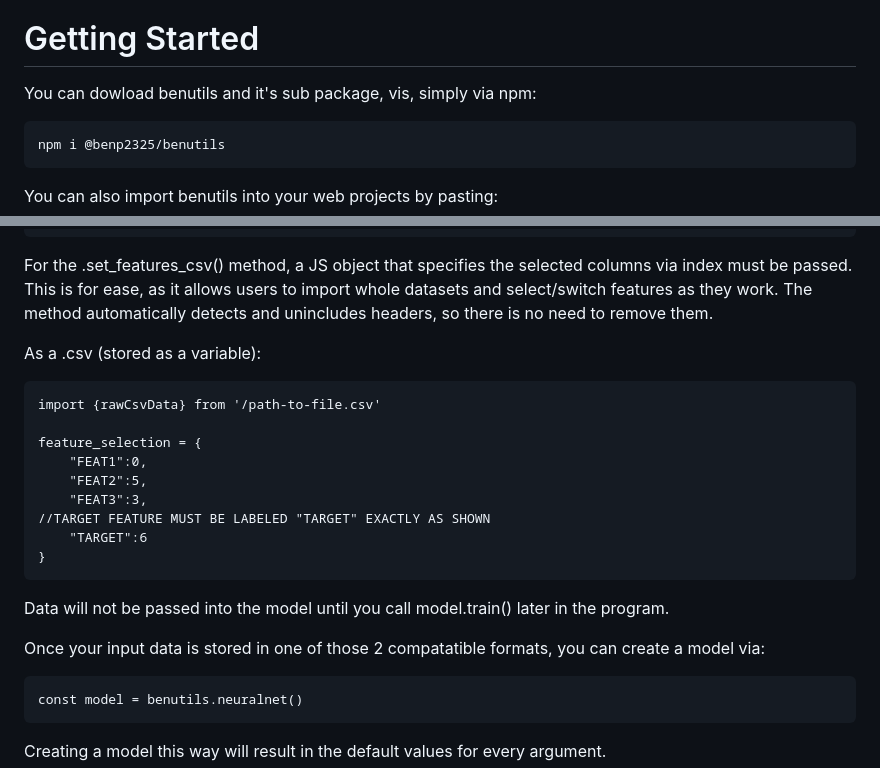
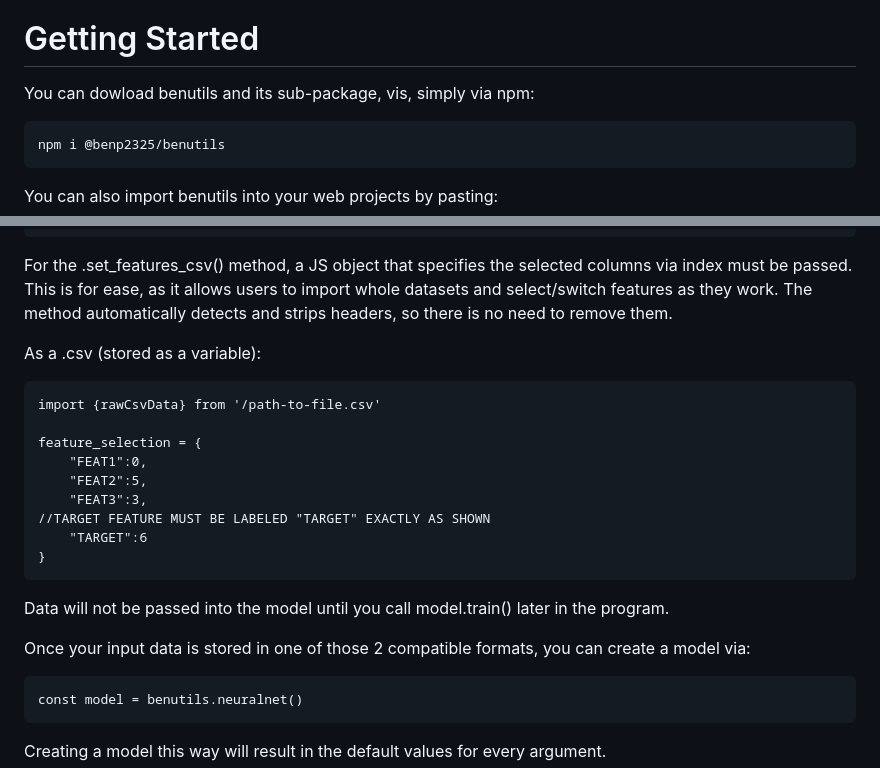
Before and after one commit to BenPask/benutils, a Markdown page: README.md, 2 parts joined by grey strips. GitHub-like rendering.

Commit message:
adding badges and fixing typos

````diff
--- a/README.md
+++ b/README.md
@@ -11,7 +15,7 @@ Jump to [Model Functions](#model-functions)
 
 # Getting Started
 
-You can dowload benutils and it's sub package, vis, simply via npm:
+You can dowload benutils and its sub-package, vis, simply via npm:
 
 ```
 npm i @benp2325/benutils
@@ -49,7 +53,7 @@ const input_data = {
 }
 ```
 
-For the .set_features_csv() method, a JS object that specifies the selected columns via index must be passed. This is for ease, as it allows users to import whole datasets and select/switch features as they work. The method automatically detects and unincludes headers, so there is no need to remove them.
+For the .set_features_csv() method, a JS object that specifies the selected columns via index must be passed. This is for ease, as it allows users to import whole datasets and select/switch features as they work. The method automatically detects and strips headers, so there is no need to remove them.
 
 As a .csv (stored as a variable):
 ```
@@ -66,7 +70,7 @@ feature_selection = {
 
 Data will not be passed into the model until you call model.train() later in the program.
 
-Once your input data is stored in one of those 2 compatatible formats, you can create a model via:
+Once your input data is stored in one of those 2 compatible formats, you can create a model via:
 ```
 const model = benutils.neuralnet()
 ```
````
Also changed, not shown: other parts of README.md (+4 -0 lines).
